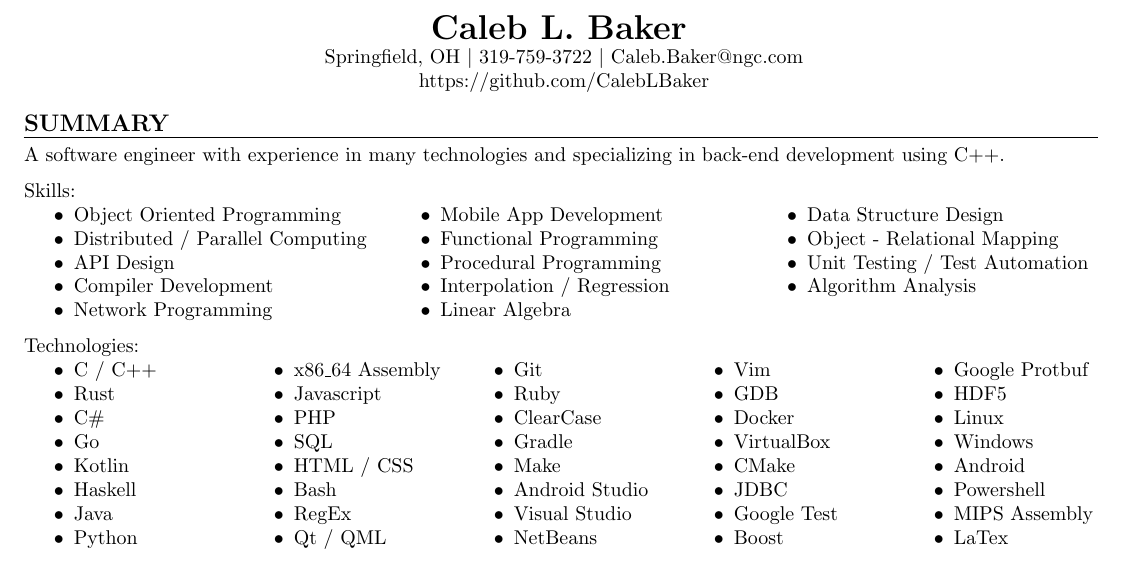
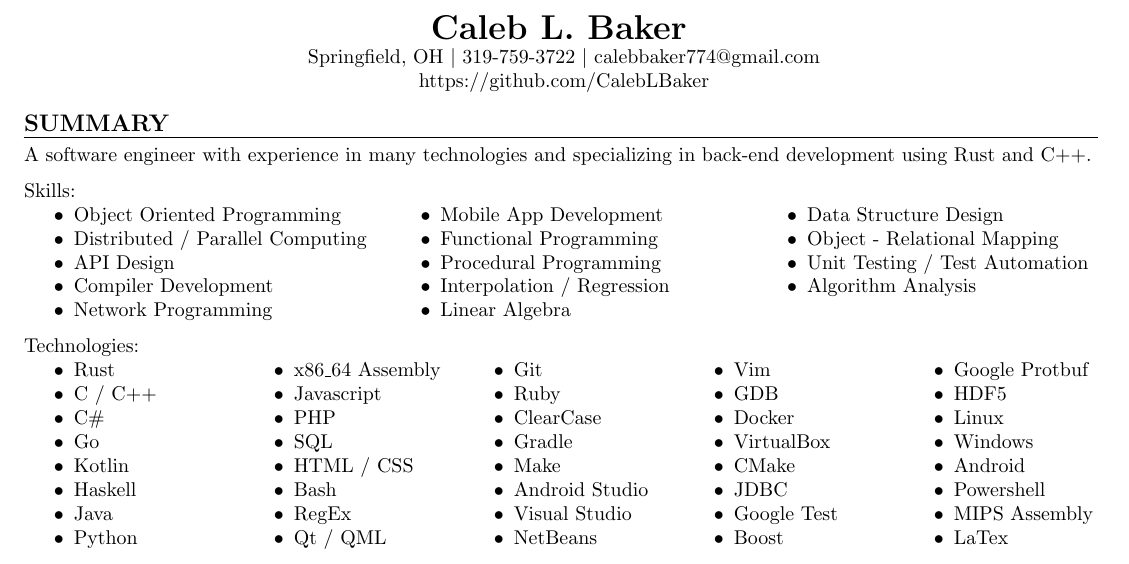
Before and after one commit to CalebLBaker/Resume, a LaTeX CV (resume.tex): part of page 1 of 2, cut so that both start at the same text. Compiled offline with pdfLaTeX.

Commit message:
Change email address and make Rust more prominent

```diff
--- a/resume.tex
+++ b/resume.tex
@@ -40,7 +40,7 @@
 			\textbf{Caleb L. Baker}
 		\end{LARGE}
 
-		Springfield, OH $|$ 319-759-3722 $|$ Caleb.Baker@ngc.com
+		Springfield, OH $|$ 319-759-3722 $|$ calebbaker774@gmail.com
 
 		https://github.com/CalebLBaker
 
@@ -49,7 +49,7 @@
 	\heading{SUMMARY}
 
 	A software engineer with experience in many technologies and specializing in back-end
-	development using C++.
+	development using Rust and C++.
 	\medskip
 
 	Skills: \columnedList{3}{
@@ -70,8 +70,8 @@
 	}
 
 	Technologies: \columnedList{5}{
+		\item Rust
 		\item C / C++
-		\item Rust
 		\item C\#
 		\item Go
 		\item Kotlin
```
